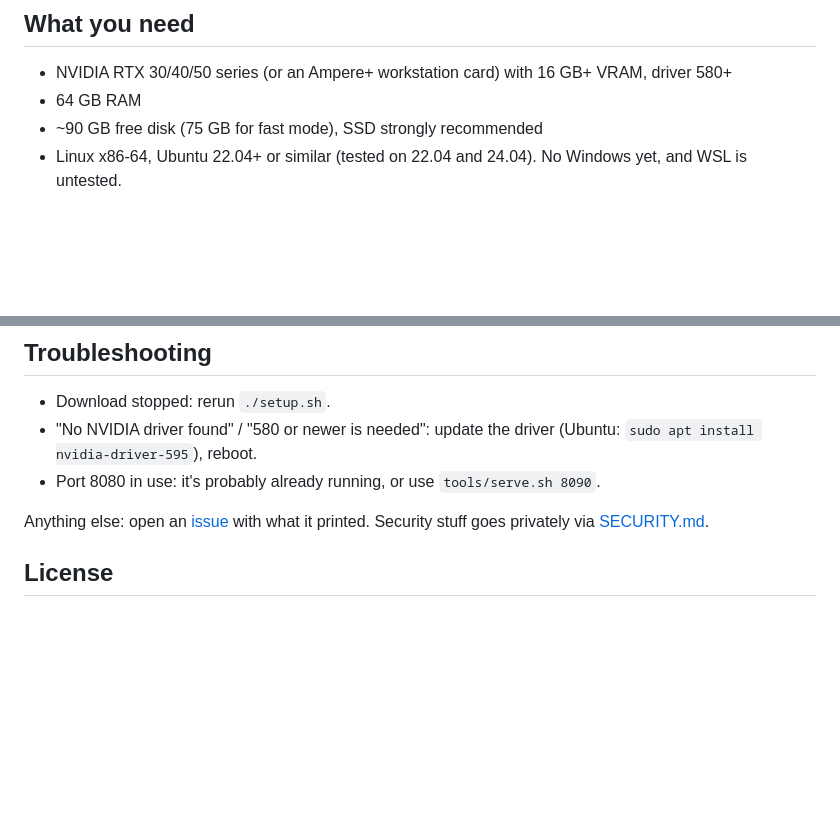
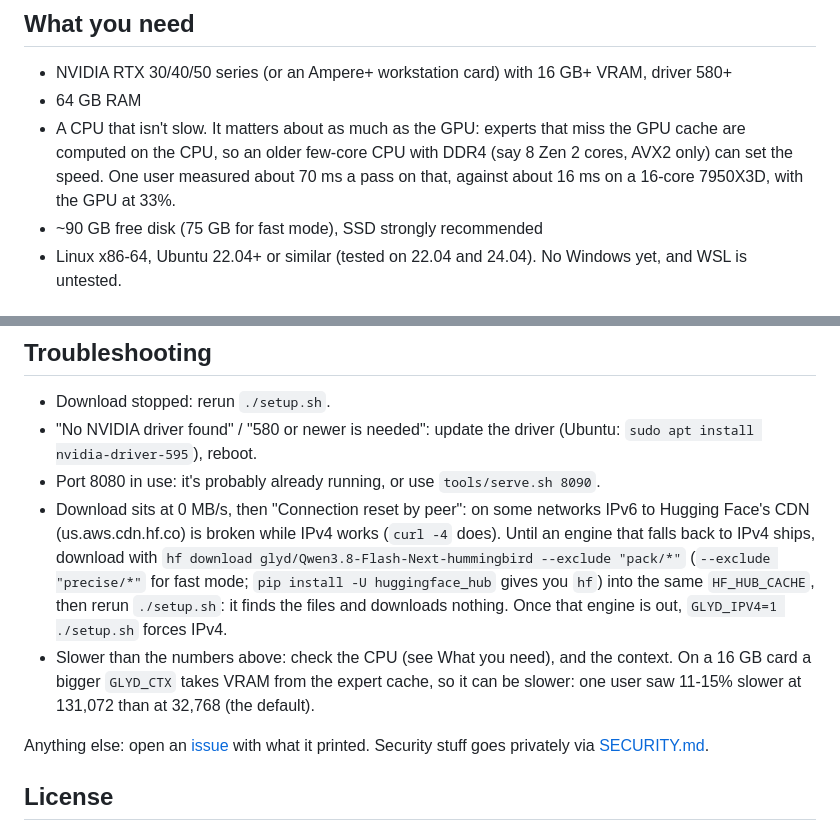
Before and after one commit to surya-koritala/condor, a Markdown page: README.md, 2 parts joined by grey strips. Drawn GitHub-style; blank space fills up the shorter version.

Commit message:
README: the CPU matters, an IPv6 download note, and the context's cost
What you need: a CPU that isn't slow, since experts that miss the GPU cache are computed on it (one user: about 70 ms a pass on 8 Zen 2 cores with DDR4, about 16 ms on a 16-core 7950X3D, GPU at 33%).

Troubleshooting: the download that sits at 0 MB/s and is then reset where IPv6 to the Hugging Face CDN is broken (hf download into the same cache until the engine falls back to IPv4; GLYD_IPV4=1 after), and that a bigger GLYD_CTX takes VRAM from the expert cache on a 16 GB card (11-15% slower at 131,072 than at 32,768, one user).
Signed-off-by: Surya Koritala <suryakoritala1324@gmail.com>

```diff
--- a/README.md
+++ b/README.md
@@ -55,6 +55,9 @@ To measure your own PC: `tools/bench.sh` (about 5 min). It prints a block at the
 
 - NVIDIA RTX 30/40/50 series (or an Ampere+ workstation card) with 16 GB+ VRAM, driver 580+
 - 64 GB RAM
+- A CPU that isn't slow. It matters about as much as the GPU: experts that miss the GPU cache are computed on the CPU, so an older few-core
+  CPU with DDR4 (say 8 Zen 2 cores, AVX2 only) can set the speed. One user measured about 70 ms a pass on that, against about 16 ms on a
+  16-core 7950X3D, with the GPU at 33%.
 - ~90 GB free disk (75 GB for fast mode), SSD strongly recommended
 - Linux x86-64, Ubuntu 22.04+ or similar (tested on 22.04 and 24.04). No Windows yet, and WSL is untested.
 
@@ -101,6 +104,12 @@ To switch: `tools/download.sh --fast` then `tools/serve.sh --fast` (drop `--fast
 - Download stopped: rerun `./setup.sh`.
 - "No NVIDIA driver found" / "580 or newer is needed": update the driver (Ubuntu: `sudo apt install nvidia-driver-595`), reboot.
 - Port 8080 in use: it's probably already running, or use `tools/serve.sh 8090`.
+- Download sits at 0 MB/s, then "Connection reset by peer": on some networks IPv6 to Hugging Face's CDN (us.aws.cdn.hf.co) is broken while IPv4
+  works (`curl -4` does). Until an engine that falls back to IPv4 ships, download with `hf download glyd/Qwen3.8-Flash-Next-hummingbird --exclude "pack/*"`
+  (`--exclude "precise/*"` for fast mode; `pip install -U huggingface_hub` gives you `hf`) into the same `HF_HUB_CACHE`, then rerun `./setup.sh`: it finds
+  the files and downloads nothing. Once that engine is out, `GLYD_IPV4=1 ./setup.sh` forces IPv4.
+- Slower than the numbers above: check the CPU (see What you need), and the context. On a 16 GB card a bigger `GLYD_CTX` takes VRAM from the expert
+  cache, so it can be slower: one user saw 11-15% slower at 131,072 than at 32,768 (the default).
 
 Anything else: open an [issue](https://github.com/surya-koritala/glyd-qwen-3.8-flash/issues) with what it printed. Security stuff goes
 privately via [SECURITY.md](SECURITY.md).
```
